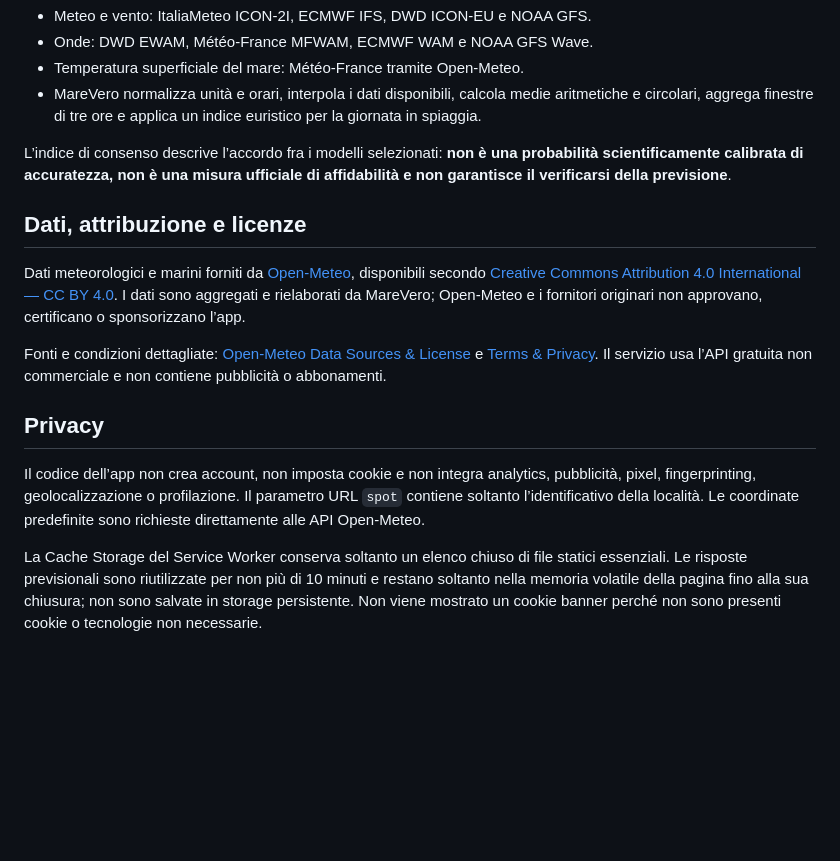
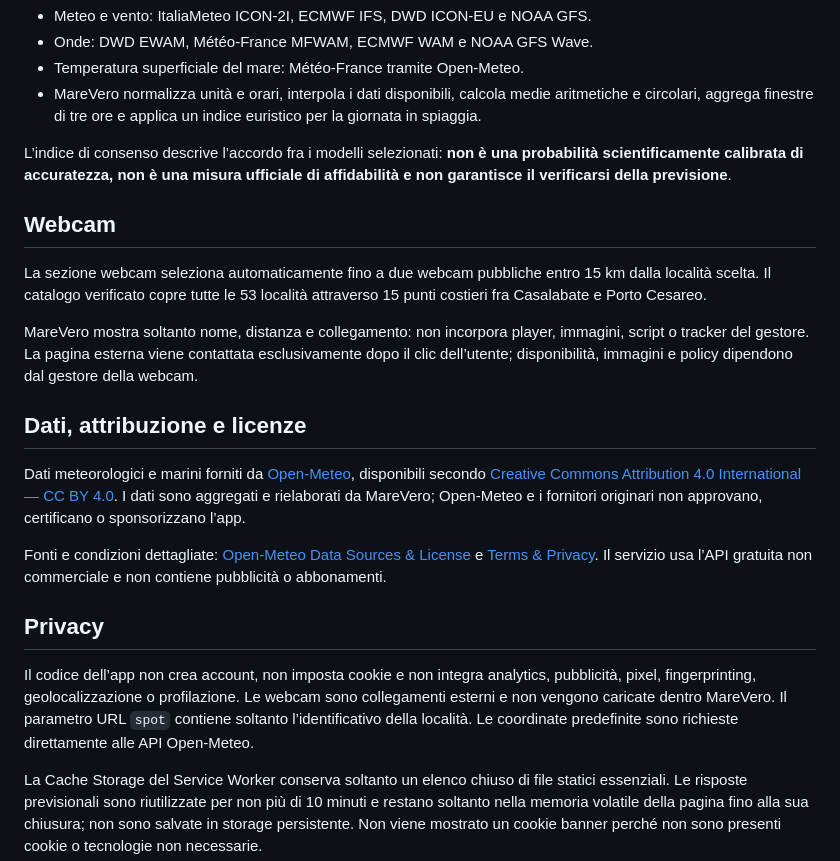
Before and after one commit to azzaroaleandro/meteo-app, a Markdown page: README.md, the part around the change. Rendered like a GitHub page; blank space fills up the shorter version.

Commit message:
Document webcam coverage and privacy behavior

```diff
--- a/README.md
+++ b/README.md
@@ -11,6 +11,12 @@ Una web app mobile-first che mette nella stessa schermata meteo, vento, raffiche
 
 L’indice di consenso descrive l’accordo fra i modelli selezionati: **non è una probabilità scientificamente calibrata di accuratezza, non è una misura ufficiale di affidabilità e non garantisce il verificarsi della previsione**.
 
+## Webcam
+
+La sezione webcam seleziona automaticamente fino a due webcam pubbliche entro 15 km dalla località scelta. Il catalogo verificato copre tutte le 53 località attraverso 15 punti costieri fra Casalabate e Porto Cesareo.
+
+MareVero mostra soltanto nome, distanza e collegamento: non incorpora player, immagini, script o tracker del gestore. La pagina esterna viene contattata esclusivamente dopo il clic dell’utente; disponibilità, immagini e policy dipendono dal gestore della webcam.
+
 ## Dati, attribuzione e licenze
 
 Dati meteorologici e marini forniti da [Open-Meteo](https://open-meteo.com/), disponibili secondo [Creative Commons Attribution 4.0 International — CC BY 4.0](https://creativecommons.org/licenses/by/4.0/deed.it). I dati sono aggregati e rielaborati da MareVero; Open-Meteo e i fornitori originari non approvano, certificano o sponsorizzano l’app.
@@ -19,7 +25,7 @@ Fonti e condizioni dettagliate: [Open-Meteo Data Sources & License](https://open
 
 ## Privacy
 
-Il codice dell’app non crea account, non imposta cookie e non integra analytics, pubblicità, pixel, fingerprinting, geolocalizzazione o profilazione. Il parametro URL `spot` contiene soltanto l’identificativo della località. Le coordinate predefinite sono richieste direttamente alle API Open-Meteo.
+Il codice dell’app non crea account, non imposta cookie e non integra analytics, pubblicità, pixel, fingerprinting, geolocalizzazione o profilazione. Le webcam sono collegamenti esterni e non vengono caricate dentro MareVero. Il parametro URL `spot` contiene soltanto l’identificativo della località. Le coordinate predefinite sono richieste direttamente alle API Open-Meteo.
 
 La Cache Storage del Service Worker conserva soltanto un elenco chiuso di file statici essenziali. Le risposte previsionali sono riutilizzate per non più di 10 minuti e restano soltanto nella memoria volatile della pagina fino alla sua chiusura; non sono salvate in storage persistente. Non viene mostrato un cookie banner perché non sono presenti cookie o tecnologie non necessarie.
 
```
